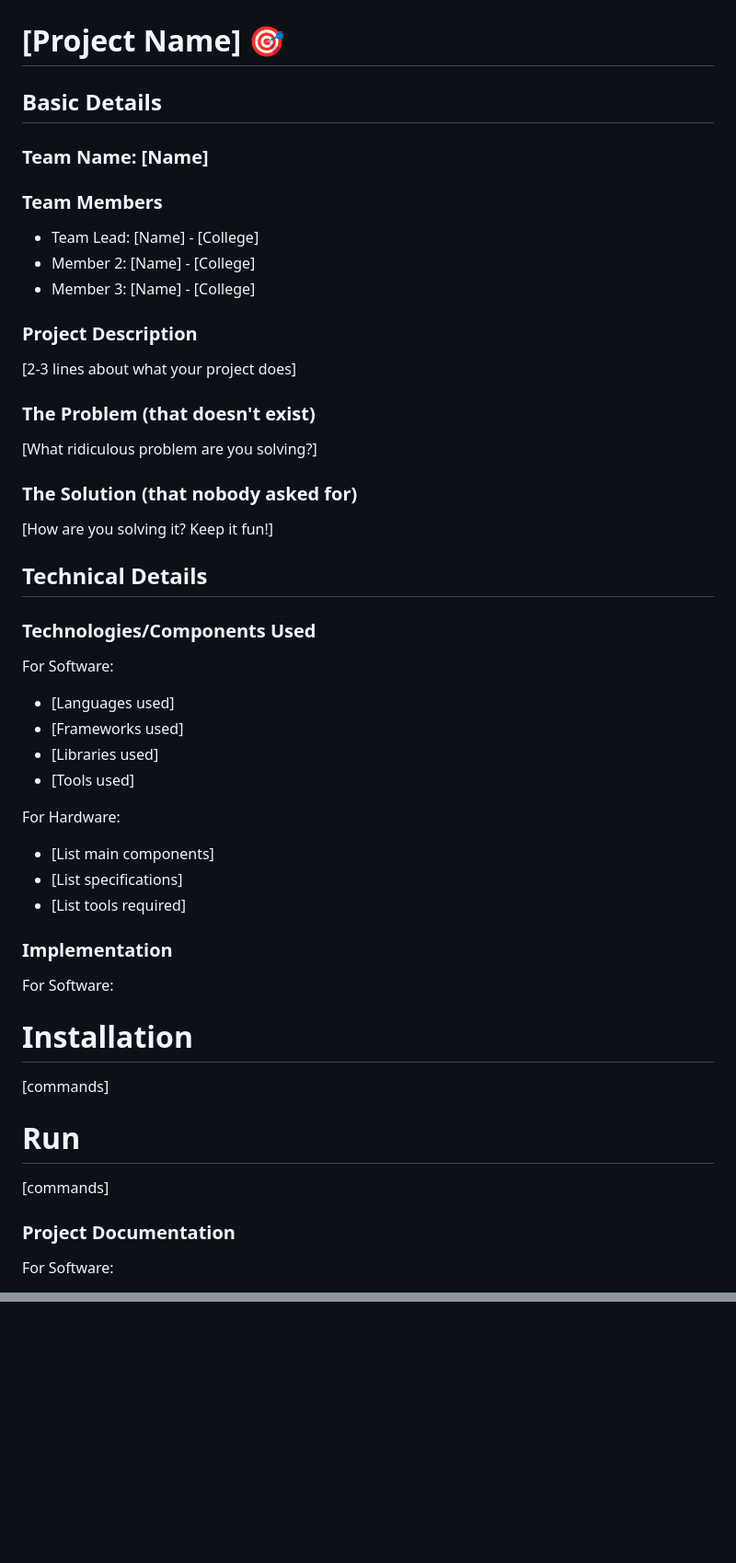
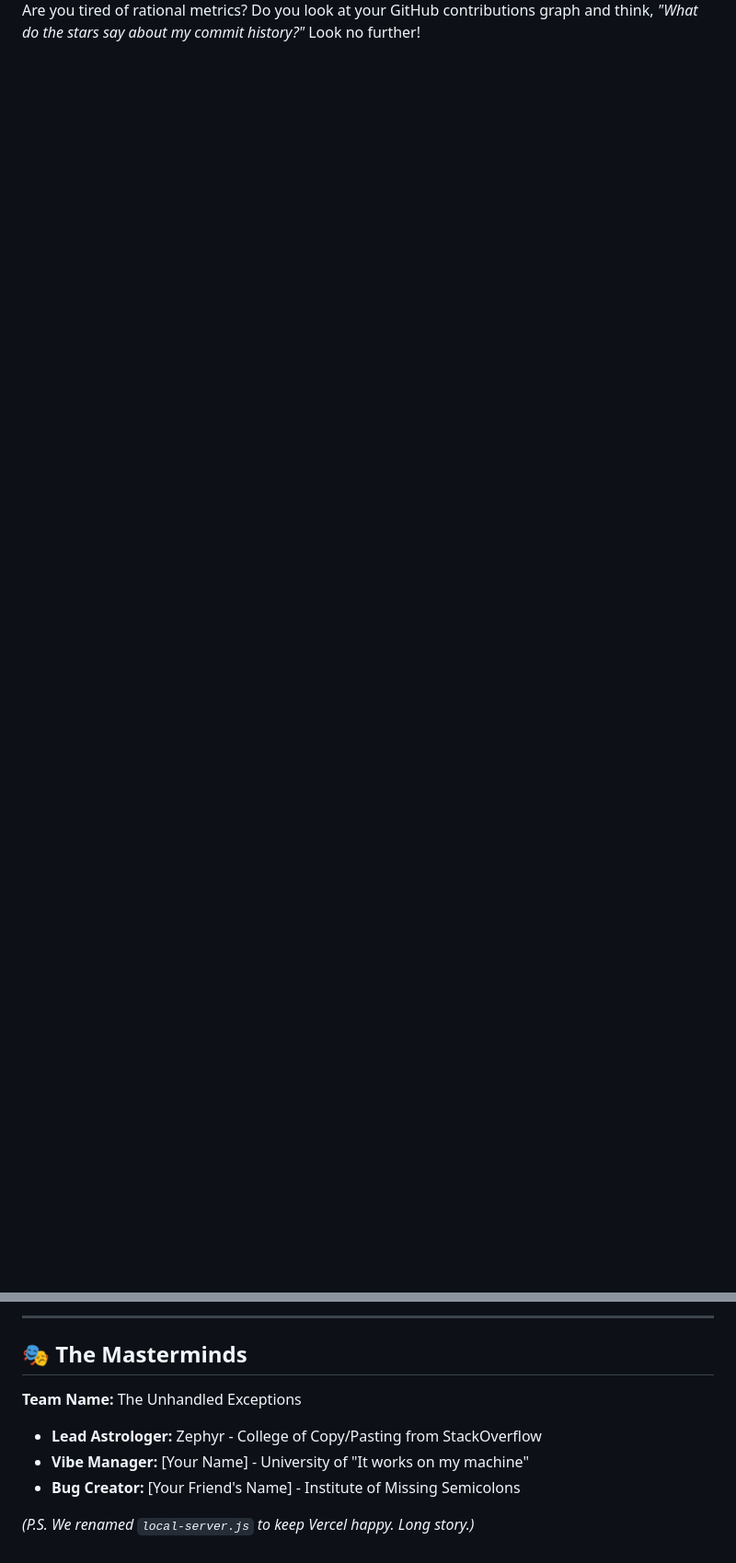
Before and after one commit to zephyrkz0/GIT-JATHAKAM, a Markdown page: README.md, 2 parts joined by grey strips. Shown at 92% size. GitHub-like rendering; blank space fills up the shorter version.

```diff
--- a/README.md
+++ b/README.md
@@ -3,47 +4,3 @@
 
+Are you tired of rational metrics? Do you look at your GitHub contributions graph and think, *"What do the stars say about my commit history?"* Look no further!
 
-# [Project Name] 🎯
-
-
-## Basic Details
-### Team Name: [Name]
-
-
-### Team Members
-- Team Lead: [Name] - [College]
-- Member 2: [Name] - [College]
-- Member 3: [Name] - [College]
-
-### Project Description
-[2-3 lines about what your project does]
-
-### The Problem (that doesn't exist)
-[What ridiculous problem are you solving?]
-
-### The Solution (that nobody asked for)
-[How are you solving it? Keep it fun!]
-
-## Technical Details
-### Technologies/Components Used
-For Software:
-- [Languages used]
-- [Frameworks used]
-- [Libraries used]
-- [Tools used]
-
-For Hardware:
-- [List main components]
-- [List specifications]
-- [List tools required]
-
-### Implementation
-For Software:
-# Installation
-[commands]
-
-# Run
-[commands]
-
-### Project Documentation
-For Software:
-
@@ -100,0 +63,10 @@ Made with ❤️ at TinkerHub Useless Projects
+---
+
+## 🎭 The Masterminds
+
+**Team Name:** The Unhandled Exceptions
+- **Lead Astrologer:** Zephyr - College of Copy/Pasting from StackOverflow
+- **Vibe Manager:** [Your Name] - University of "It works on my machine"
+- **Bug Creator:** [Your Friend's Name] - Institute of Missing Semicolons
+
+*(P.S. We renamed `local-server.js` to keep Vercel happy. Long story.)*
```
Also changed, not shown: other parts of README.md (+55 -49 lines), public/img2.png (added), public/img3.png (added), public/img4.png (added), 1 other file.
